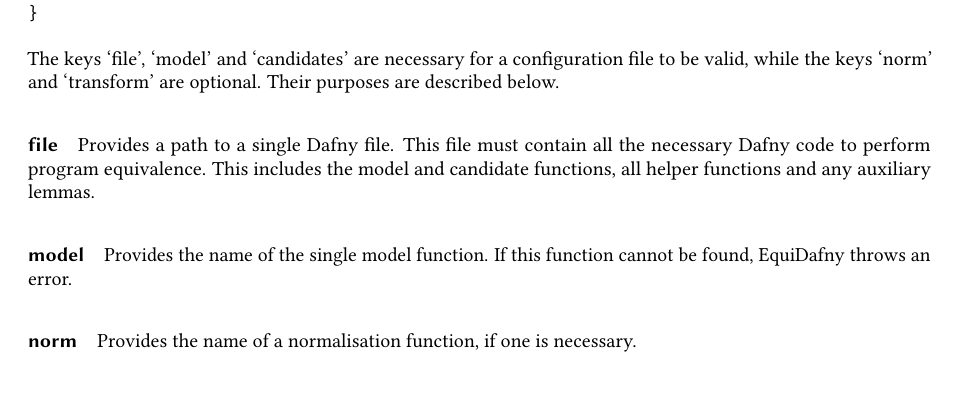
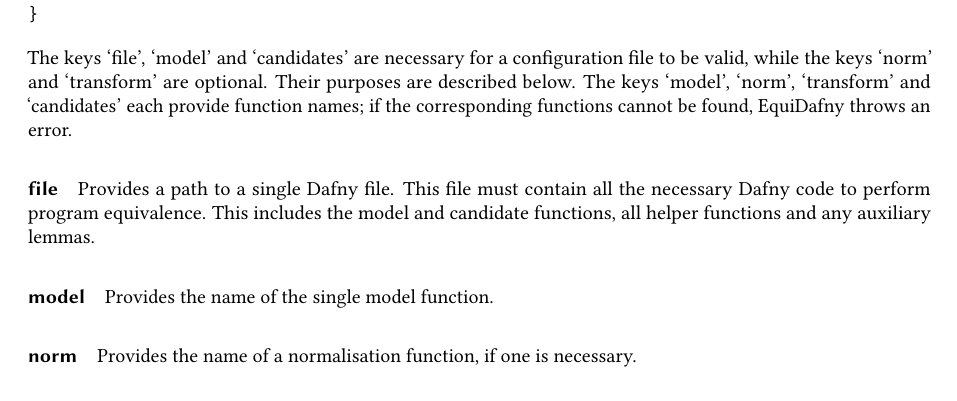
Before and after one commit to NVictor2004/equidafny, a LaTeX thesis (report/main.tex, which reads report/implementation.tex): part of page 31 of 39, cut so that both start at the same text. Compiled offline with pdfLaTeX.

Commit message:
fix: State that errors are thrown if any specified function cannot be found

```diff
--- a/report/implementation.tex
+++ b/report/implementation.tex
@@ -16,11 +16,11 @@
 }
 \end{minted}
 %
-The keys `file', `model' and `candidates' are necessary for a configuration file to be valid, while the keys `norm' and `transform' are optional. Their purposes are described below.
+The keys `file', `model' and `candidates' are necessary for a configuration file to be valid, while the keys `norm' and `transform' are optional. Their purposes are described below. The keys `model', `norm', `transform' and `candidates' each provide function names; if the corresponding functions cannot be found, EquiDafny throws an error.
 
 \paragraph{file} Provides a path to a single Dafny file. This file must contain all the necessary Dafny code to perform program equivalence. This includes the model and candidate functions, all helper functions and any auxiliary lemmas.
 
-\paragraph{model} Provides the name of the single model function. If this function cannot be found, EquiDafny throws an error.
+\paragraph{model} Provides the name of the single model function.
 
 \paragraph{norm} Provides the name of a normalisation function, if one is necessary.
 
```
